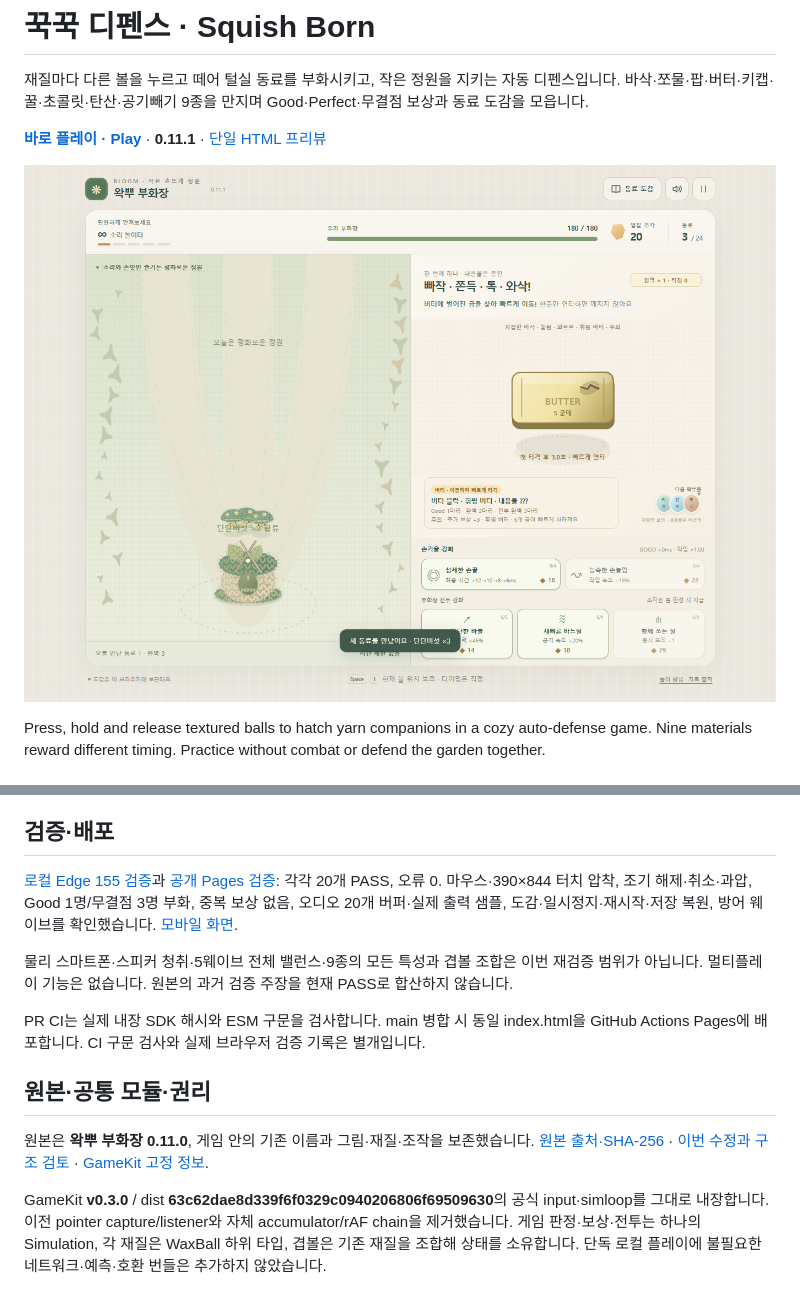
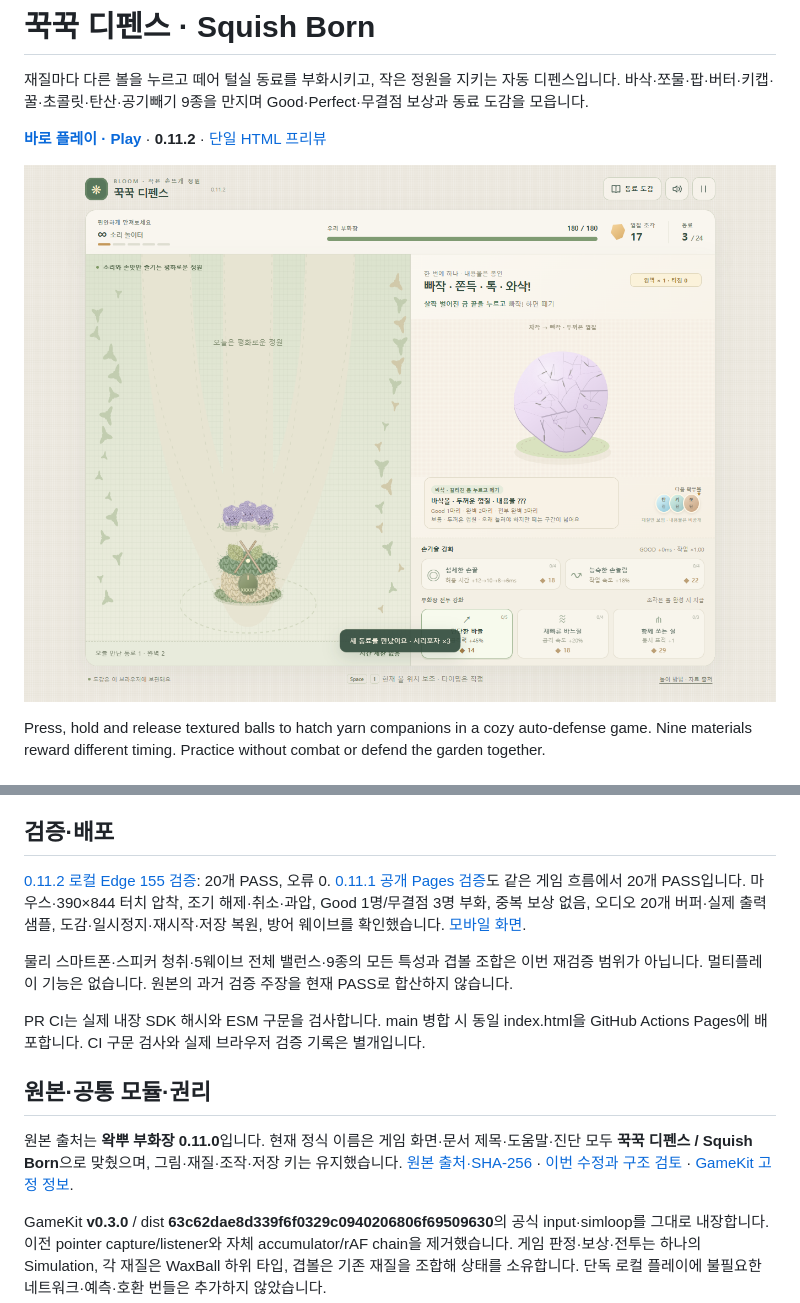
Before and after one commit to byh-playground/squish-born, a Markdown page: README.md, 2 parts joined by grey strips. Drawn GitHub-style; pictures changed too: docs/squish-born-desktop.png.

```diff
--- a/README.md
+++ b/README.md
@@ -2,7 +2,7 @@
 
 재질마다 다른 볼을 누르고 떼어 털실 동료를 부화시키고, 작은 정원을 지키는 자동 디펜스입니다. 바삭·쪼물·팝·버터·키캡·꿀·초콜릿·탄산·공기빼기 9종을 만지며 Good·Perfect·무결점 보상과 동료 도감을 모읍니다.
 
-**[바로 플레이 · Play](https://byh-playground.github.io/squish-born/)** · **0.11.1** · [단일 HTML 프리뷰](https://byh-playground.github.io/squish-born/index.html)
+**[바로 플레이 · Play](https://byh-playground.github.io/squish-born/)** · **0.11.2** · [단일 HTML 프리뷰](https://byh-playground.github.io/squish-born/index.html)
 
 ![실제 Edge에서 동료를 부화시킨 게임 화면](docs/squish-born-desktop.png)
 
@@ -28,7 +28,7 @@ Windows 검증은 설치된 Edge를 사용합니다. 다른 환경은 Playwright
 
 ## 검증·배포
 
-[로컬 Edge 155 검증](docs/verification-local.json)과 [공개 Pages 검증](docs/verification-pages.json): 각각 20개 PASS, 오류 0. 마우스·390×844 터치 압착, 조기 해제·취소·과압, Good 1명/무결점 3명 부화, 중복 보상 없음, 오디오 20개 버퍼·실제 출력 샘플, 도감·일시정지·재시작·저장 복원, 방어 웨이브를 확인했습니다. [모바일 화면](docs/squish-born-mobile.png).
+[0.11.2 로컬 Edge 155 검증](docs/verification-name-local.json): 20개 PASS, 오류 0. [0.11.1 공개 Pages 검증](docs/verification-pages.json)도 같은 게임 흐름에서 20개 PASS입니다. 마우스·390×844 터치 압착, 조기 해제·취소·과압, Good 1명/무결점 3명 부화, 중복 보상 없음, 오디오 20개 버퍼·실제 출력 샘플, 도감·일시정지·재시작·저장 복원, 방어 웨이브를 확인했습니다. [모바일 화면](docs/squish-born-mobile.png).
 
 물리 스마트폰·스피커 청취·5웨이브 전체 밸런스·9종의 모든 특성과 겹볼 조합은 이번 재검증 범위가 아닙니다. 멀티플레이 기능은 없습니다. 원본의 과거 검증 주장을 현재 PASS로 합산하지 않습니다.
 
@@ -36,7 +36,7 @@ PR CI는 실제 내장 SDK 해시와 ESM 구문을 검사합니다. main 병합
 
 ## 원본·공통 모듈·권리
 
-원본은 **왁뿌 부화장 0.11.0**, 게임 안의 기존 이름과 그림·재질·조작을 보존했습니다. [원본 출처·SHA-256](docs/origin.json) · [이번 수정과 구조 검토](docs/refactor.md) · [GameKit 고정 정보](docs/gamekit.json).
+원본 출처는 **왁뿌 부화장 0.11.0**입니다. 현재 정식 이름은 게임 화면·문서 제목·도움말·진단 모두 **꾹꾹 디펜스 / Squish Born**으로 맞췄으며, 그림·재질·조작·저장 키는 유지했습니다. [원본 출처·SHA-256](docs/origin.json) · [이번 수정과 구조 검토](docs/refactor.md) · [GameKit 고정 정보](docs/gamekit.json).
 
 GameKit **v0.3.0** / dist **63c62dae8d339f6f0329c0940206806f69509630**의 공식 input·simloop를 그대로 내장합니다. 이전 pointer capture/listener와 자체 accumulator/rAF chain을 제거했습니다. 게임 판정·보상·전투는 하나의 Simulation, 각 재질은 WaxBall 하위 타입, 겹볼은 기존 재질을 조합해 상태를 소유합니다. 단독 로컬 플레이에 불필요한 네트워크·예측·호환 번들은 추가하지 않았습니다.
 
```
Also changed, not shown: docs/refactor.md (+4 -0 lines), docs/squish-born-mobile.png, 3 other files.
